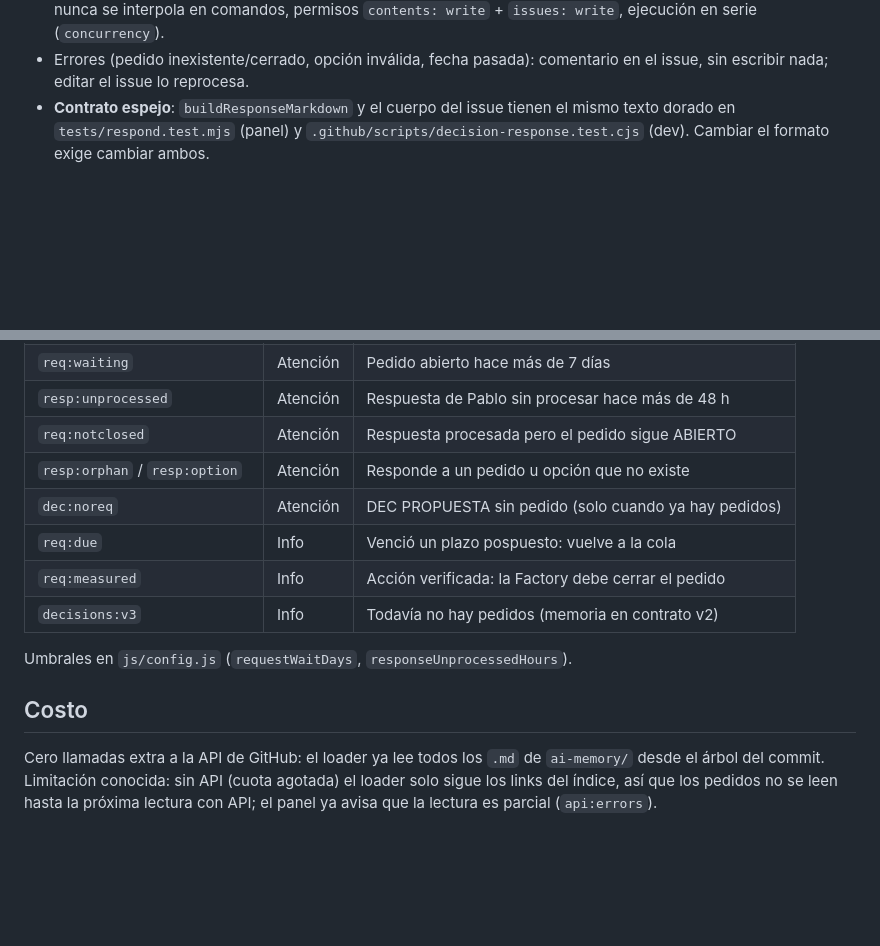
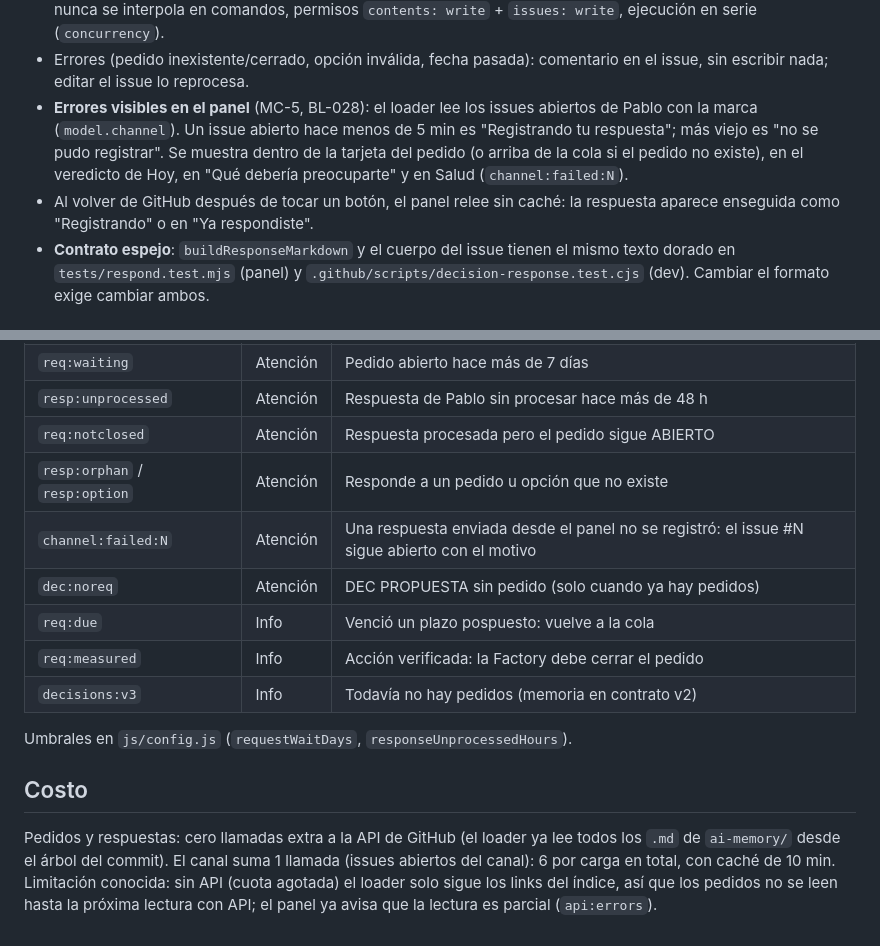
Before and after one commit to PabloSnchz/gw2-factory-dashboard, a Markdown page: docs/DECISIONS.md, 2 parts joined by grey strips. Drawn GitHub-style; blank space fills up the shorter version.

Commit message:
docs(panel): errores del canal visibles y costo de API (MC-5, parte 7)

```diff
--- a/docs/DECISIONS.md
+++ b/docs/DECISIONS.md
@@ -83,6 +83,8 @@ Panel (Refrescar) → el pedido pasa a "Ya respondiste"
 - Sin secretos en el navegador: el panel solo arma un enlace; escribe GitHub con el `GITHUB_TOKEN` del workflow.
 - Seguridad del workflow: solo en `PabloSnchz/gw2-factory-dev`, solo issues del dueño con la marca, el cuerpo nunca se interpola en comandos, permisos `contents: write` + `issues: write`, ejecución en serie (`concurrency`).
 - Errores (pedido inexistente/cerrado, opción inválida, fecha pasada): comentario en el issue, sin escribir nada; editar el issue lo reprocesa.
+- **Errores visibles en el panel** (MC-5, BL-028): el loader lee los issues abiertos de Pablo con la marca (`model.channel`). Un issue abierto hace menos de 5 min es "Registrando tu respuesta"; más viejo es "no se pudo registrar". Se muestra dentro de la tarjeta del pedido (o arriba de la cola si el pedido no existe), en el veredicto de Hoy, en "Qué debería preocuparte" y en Salud (`channel:failed:N`).
+- Al volver de GitHub después de tocar un botón, el panel relee sin caché: la respuesta aparece enseguida como "Registrando" o en "Ya respondiste".
 - **Contrato espejo**: `buildResponseMarkdown` y el cuerpo del issue tienen el mismo texto dorado en `tests/respond.test.mjs` (panel) y `.github/scripts/decision-response.test.cjs` (dev). Cambiar el formato exige cambiar ambos.
 
 ## Ciclo de vida
@@ -119,6 +121,7 @@ Al iniciar cada sesión, después de leer `status.md`, `backlog.md` y `memory-in
 | `resp:unprocessed` | Atención | Respuesta de Pablo sin procesar hace más de 48 h |
 | `req:notclosed` | Atención | Respuesta procesada pero el pedido sigue ABIERTO |
 | `resp:orphan` / `resp:option` | Atención | Responde a un pedido u opción que no existe |
+| `channel:failed:N` | Atención | Una respuesta enviada desde el panel no se registró: el issue #N sigue abierto con el motivo |
 | `dec:noreq` | Atención | DEC PROPUESTA sin pedido (solo cuando ya hay pedidos) |
 | `req:due` | Info | Venció un plazo pospuesto: vuelve a la cola |
 | `req:measured` | Info | Acción verificada: la Factory debe cerrar el pedido |
@@ -128,4 +131,4 @@ Umbrales en `js/config.js` (`requestWaitDays`, `responseUnprocessedHours`).
 
 ## Costo
 
-Cero llamadas extra a la API de GitHub: el loader ya lee todos los `.md` de `ai-memory/` desde el árbol del commit. Limitación conocida: sin API (cuota agotada) el loader solo sigue los links del índice, así que los pedidos no se leen hasta la próxima lectura con API; el panel ya avisa que la lectura es parcial (`api:errors`).
+Pedidos y respuestas: cero llamadas extra a la API de GitHub (el loader ya lee todos los `.md` de `ai-memory/` desde el árbol del commit). El canal suma 1 llamada (issues abiertos del canal): 6 por carga en total, con caché de 10 min. Limitación conocida: sin API (cuota agotada) el loader solo sigue los links del índice, así que los pedidos no se leen hasta la próxima lectura con API; el panel ya avisa que la lectura es parcial (`api:errors`).
```
